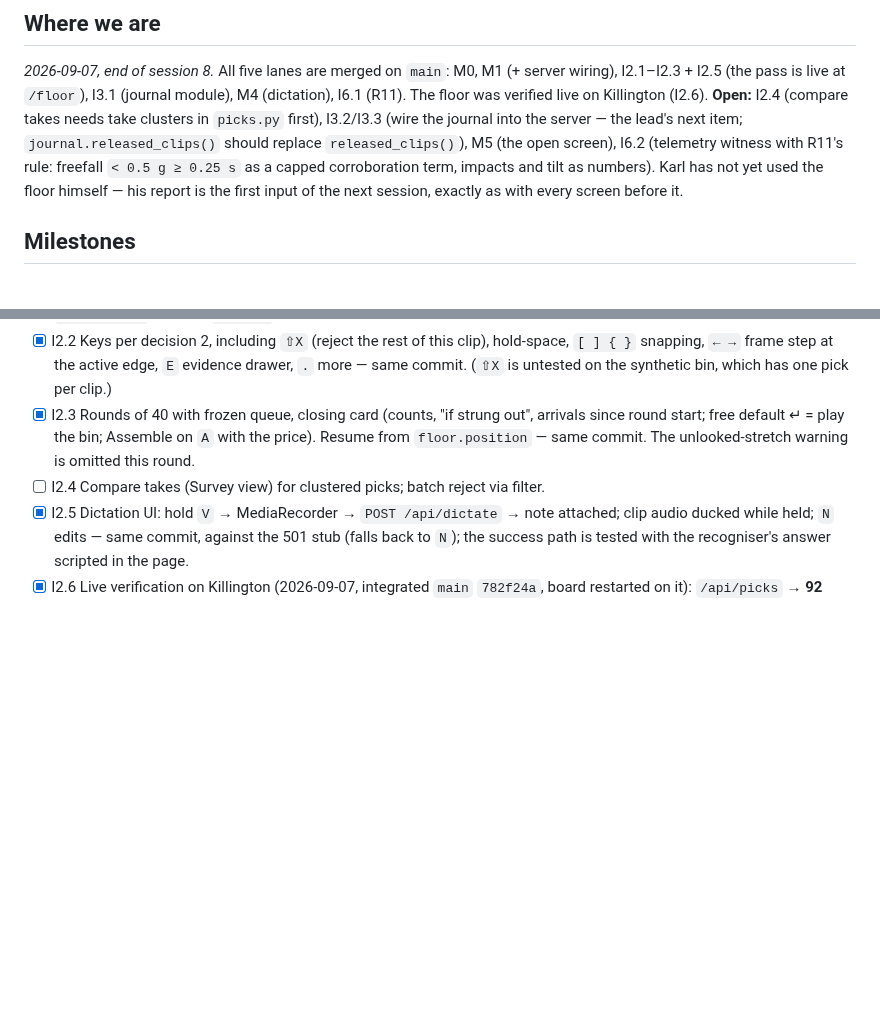
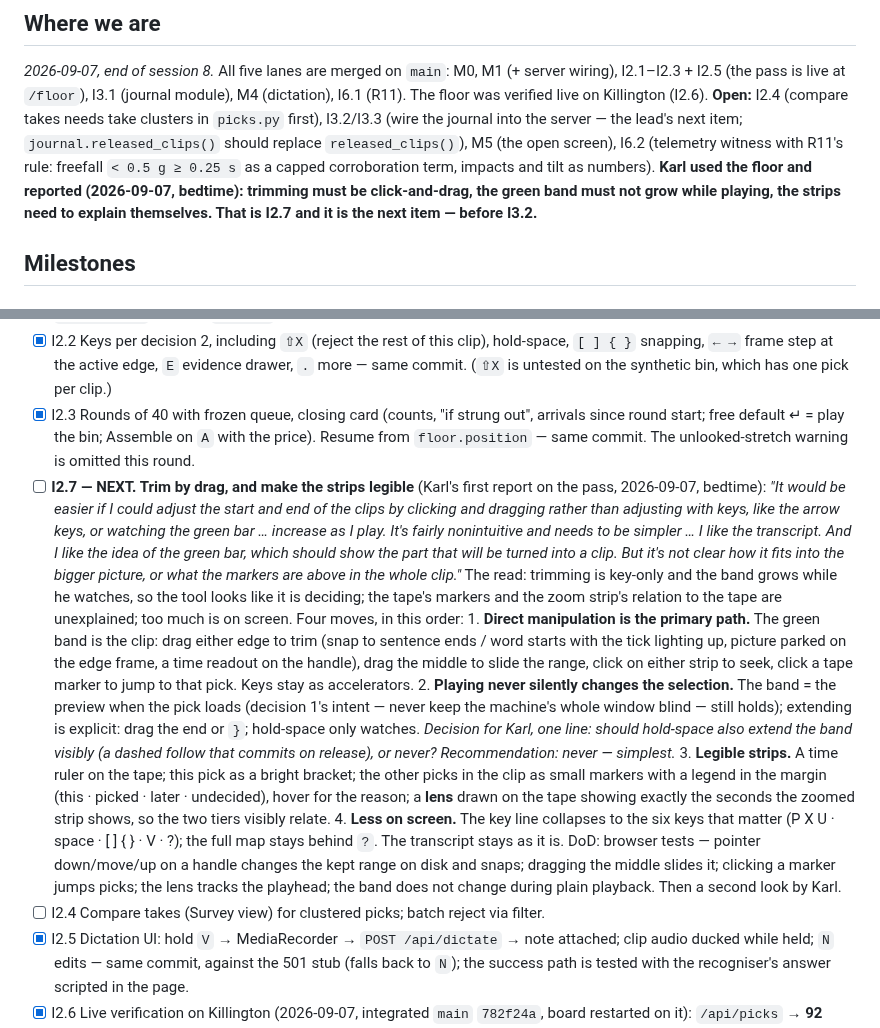
Before and after one commit to swansk/roughcut, a Markdown page: docs/INTAKE.md, 2 parts joined by grey strips. Drawn GitHub-style; blank space fills up the shorter version.

Commit message:
docs: Karl's first report on the pass is I2.7 and next — trim by drag, a band that never grows on its own, strips that explain themselves

```diff
--- a/docs/INTAKE.md
+++ b/docs/INTAKE.md
@@ -52,8 +52,9 @@ I2.1–I2.3 + I2.5 (the pass is live at `/floor`), I3.1 (journal module), M4 (di
 take clusters in `picks.py` first), I3.2/I3.3 (wire the journal into the server — the lead's
 next item; `journal.released_clips()` should replace `released_clips()`), M5 (the open screen),
 I6.2 (telemetry witness with R11's rule: freefall `< 0.5 g ≥ 0.25 s` as a capped corroboration
-term, impacts and tilt as numbers). Karl has not yet used the floor himself — his report is the
-first input of the next session, exactly as with every screen before it.
+term, impacts and tilt as numbers). **Karl used the floor and reported (2026-09-07, bedtime):
+trimming must be click-and-drag, the green band must not grow while playing, the strips need
+to explain themselves. That is I2.7 and it is the next item — before I3.2.**
 
 ## Milestones
 
@@ -104,6 +105,35 @@ first input of the next session, exactly as with every screen before it.
 - [x] I2.3 Rounds of 40 with frozen queue, closing card (counts, "if strung out", arrivals since
       round start; free default ↵ = play the bin; Assemble on `A` with the price). Resume from
       `floor.position` — same commit. The unlooked-stretch warning is omitted this round.
+- [ ] **I2.7 — NEXT. Trim by drag, and make the strips legible** (Karl's first report on the
+      pass, 2026-09-07, bedtime): *"It would be easier if I could adjust the start and end of
+      the clips by clicking and dragging rather than adjusting with keys, like the arrow keys,
+      or watching the green bar … increase as I play. It's fairly nonintuitive and needs to be
+      simpler … I like the transcript. And I like the idea of the green bar, which should show
+      the part that will be turned into a clip. But it's not clear how it fits into the bigger
+      picture, or what the markers are above in the whole clip."*
+      The read: trimming is key-only and the band grows while he watches, so the tool looks
+      like it is deciding; the tape's markers and the zoom strip's relation to the tape are
+      unexplained; too much is on screen. Four moves, in this order:
+      1. **Direct manipulation is the primary path.** The green band is the clip: drag either
+         edge to trim (snap to sentence ends / word starts with the tick lighting up, picture
+         parked on the edge frame, a time readout on the handle), drag the middle to slide the
+         range, click on either strip to seek, click a tape marker to jump to that pick. Keys
+         stay as accelerators.
+      2. **Playing never silently changes the selection.** The band = the preview when the
+         pick loads (decision 1's intent — never keep the machine's whole window blind — still
+         holds); extending is explicit: drag the end or `}`; hold-space only watches.
+         *Decision for Karl, one line: should hold-space also extend the band visibly (a dashed
+         follow that commits on release), or never? Recommendation: never — simplest.*
+      3. **Legible strips.** A time ruler on the tape; this pick as a bright bracket; the other
+         picks in the clip as small markers with a legend in the margin (this · picked · later ·
+         undecided), hover for the reason; a **lens** drawn on the tape showing exactly the
+         seconds the zoomed strip shows, so the two tiers visibly relate.
+      4. **Less on screen.** The key line collapses to the six keys that matter (P X U · space ·
+         [ ] { } · V · ?); the full map stays behind `?`. The transcript stays as it is.
+      DoD: browser tests — pointer down/move/up on a handle changes the kept range on disk and
+      snaps; dragging the middle slides it; clicking a marker jumps picks; the lens tracks the
+      playhead; the band does not change during plain playback. Then a second look by Karl.
 - [ ] I2.4 Compare takes (Survey view) for clustered picks; batch reject via filter.
 - [x] I2.5 Dictation UI: hold `V` → MediaRecorder → `POST /api/dictate` → note attached; clip
       audio ducked while held; `N` edits — same commit, against the 501 stub (falls back to
```
Also changed, not shown: CHANGELOG.md (+5 -0 lines), docs/HANDOFF.md (+4 -2 lines).
